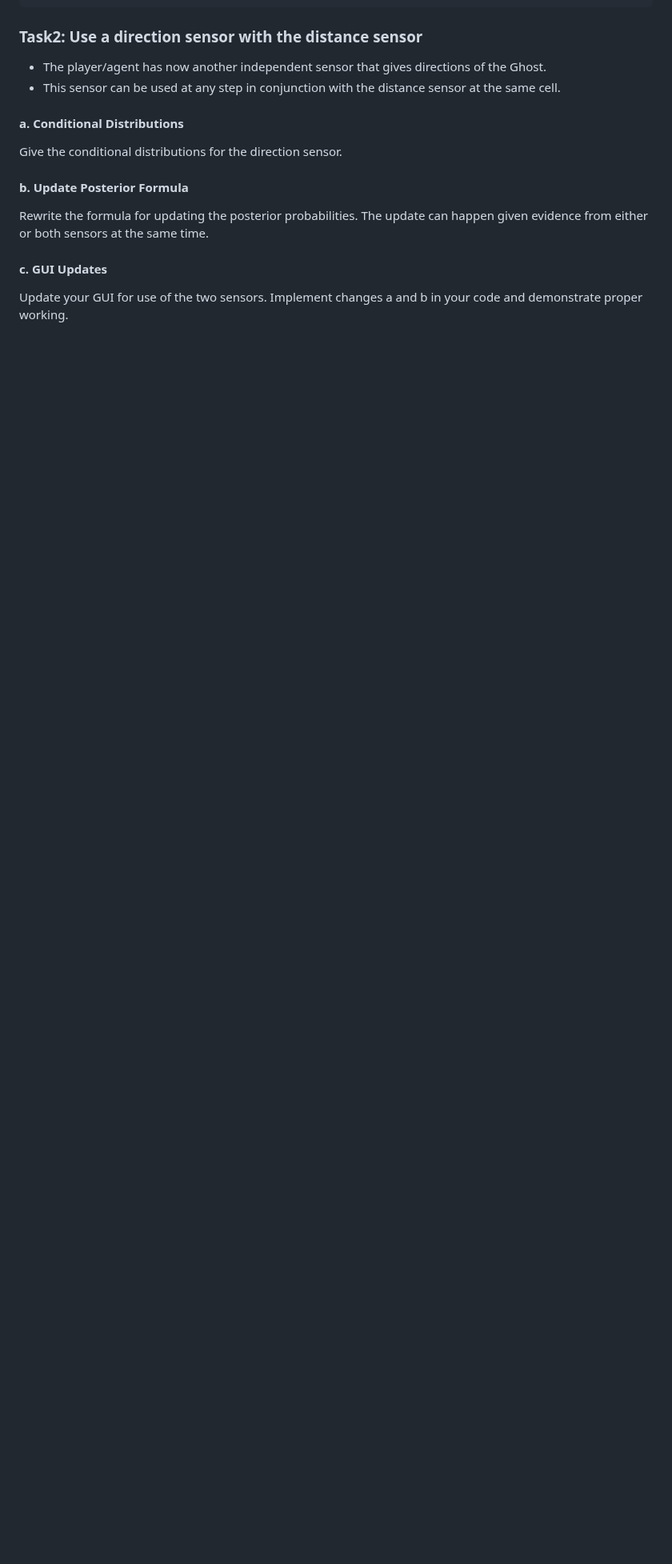
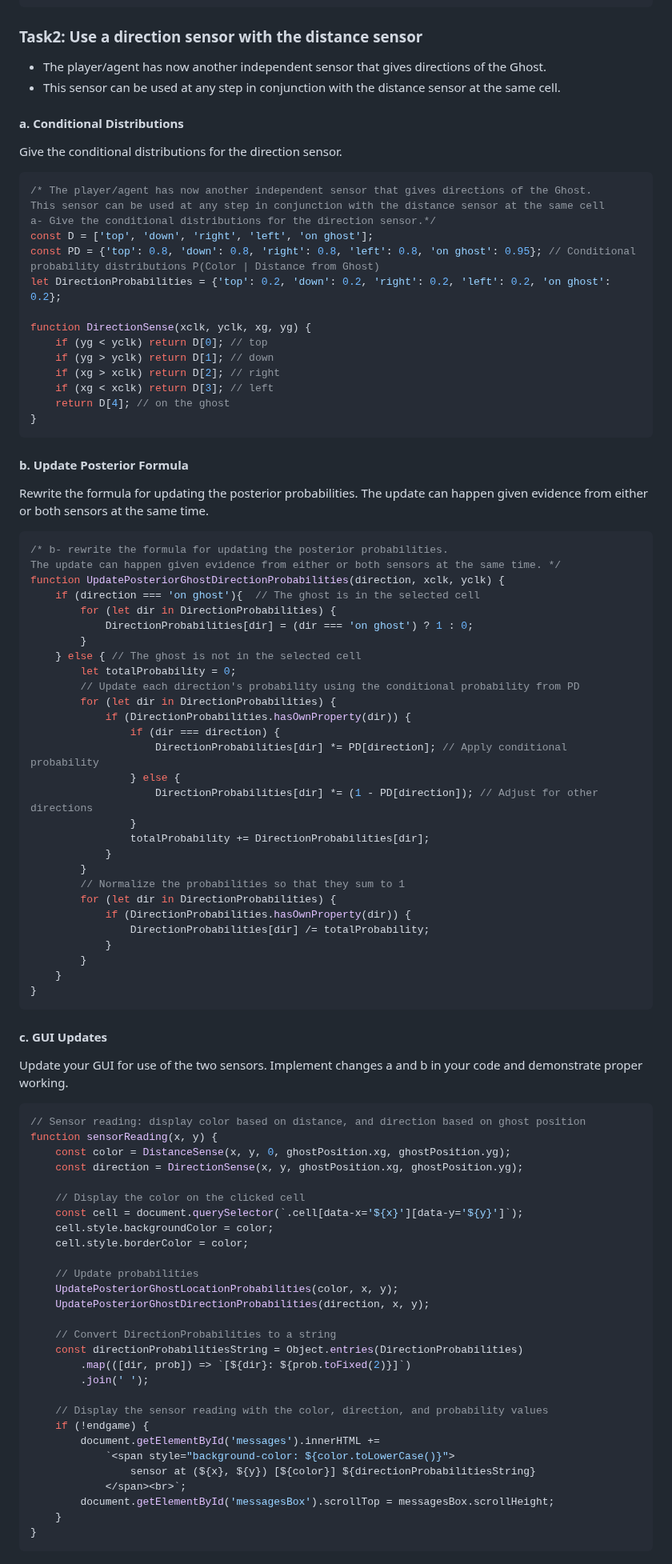
Before and after one commit to NiemaAM/Ghost-Buster-Game, a Markdown page: README.md, the part around the change. Shown at 80% size. Drawn GitHub-style; blank space fills up the shorter version.

````diff
--- a/README.md
+++ b/README.md
@@ -378,11 +378,87 @@ function UpdatePosteriorGhostLocationProbabilities(c, xclk, yclk) {
 
 #### a. Conditional Distributions
 Give the conditional distributions for the direction sensor.
+```javascript
+/* The player/agent has now another independent sensor that gives directions of the Ghost.
+This sensor can be used at any step in conjunction with the distance sensor at the same cell
+a- Give the conditional distributions for the direction sensor.*/
+const D = ['top', 'down', 'right', 'left', 'on ghost'];
+const PD = {'top': 0.8, 'down': 0.8, 'right': 0.8, 'left': 0.8, 'on ghost': 0.95}; // Conditional probability distributions P(Color | Distance from Ghost)
+let DirectionProbabilities = {'top': 0.2, 'down': 0.2, 'right': 0.2, 'left': 0.2, 'on ghost': 0.2};
+
+function DirectionSense(xclk, yclk, xg, yg) {
+    if (yg < yclk) return D[0]; // top
+    if (yg > yclk) return D[1]; // down
+    if (xg > xclk) return D[2]; // right
+    if (xg < xclk) return D[3]; // left
+    return D[4]; // on the ghost
+}
+```
 
 #### b. Update Posterior Formula
 Rewrite the formula for updating the posterior probabilities.
 The update can happen given evidence from either or both sensors at the same time.
+```javascript
+/* b- rewrite the formula for updating the posterior probabilities.
+The update can happen given evidence from either or both sensors at the same time. */
+function UpdatePosteriorGhostDirectionProbabilities(direction, xclk, yclk) {
+    if (direction === 'on ghost'){  // The ghost is in the selected cell
+        for (let dir in DirectionProbabilities) {
+            DirectionProbabilities[dir] = (dir === 'on ghost') ? 1 : 0;
+        }
+    } else { // The ghost is not in the selected cell
+        let totalProbability = 0;
+        // Update each direction's probability using the conditional probability from PD
+        for (let dir in DirectionProbabilities) {
+            if (DirectionProbabilities.hasOwnProperty(dir)) {
+                if (dir === direction) {
+                    DirectionProbabilities[dir] *= PD[direction]; // Apply conditional probability
+                } else {
+                    DirectionProbabilities[dir] *= (1 - PD[direction]); // Adjust for other directions
+                }
+                totalProbability += DirectionProbabilities[dir];
+            }
+        }
+        // Normalize the probabilities so that they sum to 1
+        for (let dir in DirectionProbabilities) {
+            if (DirectionProbabilities.hasOwnProperty(dir)) {
+                DirectionProbabilities[dir] /= totalProbability;
+            }
+        }
+    }
+}
+```
 
 #### c. GUI Updates
 Update your GUI for use of the two sensors.
 Implement changes a and b in your code and demonstrate proper working.
+```javascript
+// Sensor reading: display color based on distance, and direction based on ghost position
+function sensorReading(x, y) {
+    const color = DistanceSense(x, y, 0, ghostPosition.xg, ghostPosition.yg);
+    const direction = DirectionSense(x, y, ghostPosition.xg, ghostPosition.yg);
+
+    // Display the color on the clicked cell
+    const cell = document.querySelector(`.cell[data-x='${x}'][data-y='${y}']`);
+    cell.style.backgroundColor = color;
+    cell.style.borderColor = color;
+
+    // Update probabilities
+    UpdatePosteriorGhostLocationProbabilities(color, x, y);
+    UpdatePosteriorGhostDirectionProbabilities(direction, x, y);
+
+    // Convert DirectionProbabilities to a string
+    const directionProbabilitiesString = Object.entries(DirectionProbabilities)
+        .map(([dir, prob]) => `[${dir}: ${prob.toFixed(2)}]`)
+        .join(' ');
+
+    // Display the sensor reading with the color, direction, and probability values
+    if (!endgame) {
+        document.getElementById('messages').innerHTML +=
+            `<span style="background-color: ${color.toLowerCase()}">
+                sensor at (${x}, ${y}) [${color}] ${directionProbabilitiesString}
+            </span><br>`;
+        document.getElementById('messagesBox').scrollTop = messagesBox.scrollHeight;
+    }
+}
+```
````
